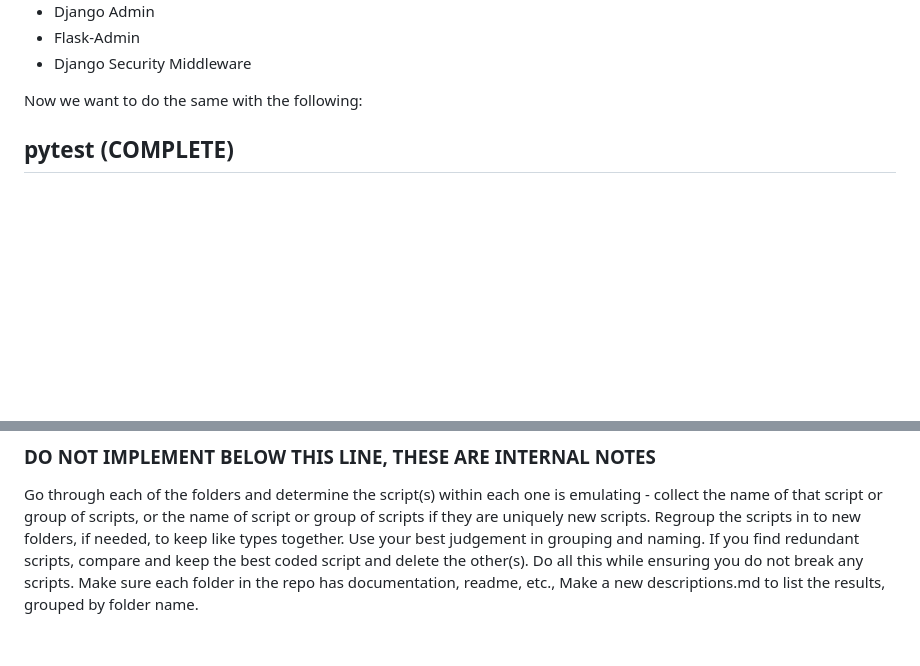
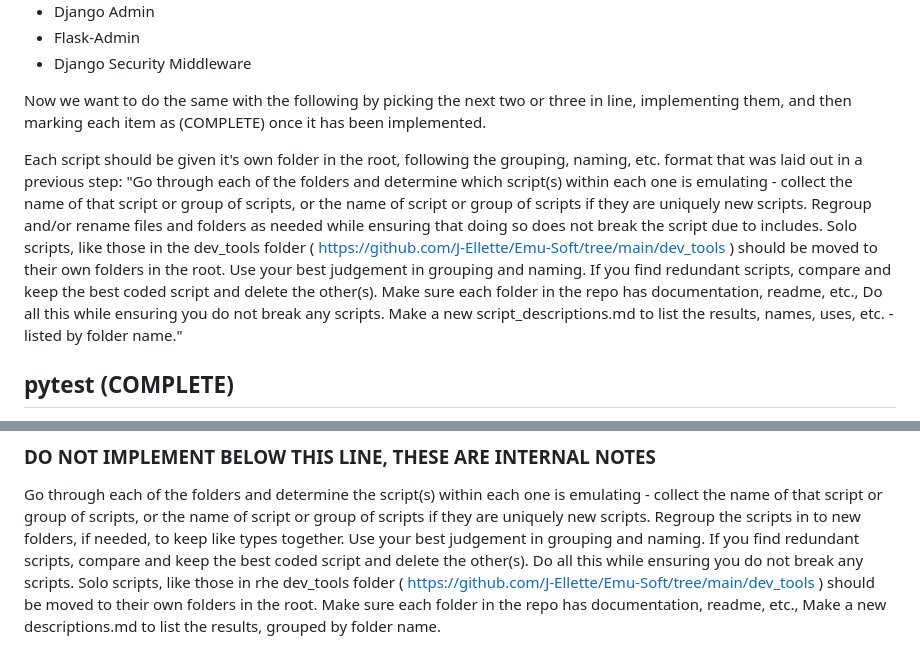
Before and after one commit to J-Ellette/Emu-Soft, a Markdown page: next-steps.md, 2 parts joined by grey strips. GitHub-like rendering; blank space fills up the shorter version.

Commit message:
Enhance organization guidelines for scripts and folders
Expanded instructions for organizing scripts and folders, including documentation requirements and handling redundant scripts.

```diff
--- a/next-steps.md
+++ b/next-steps.md
@@ -18,7 +18,17 @@ We have successfully emulated and recreated the following technologies:
 - Flask-Admin
 - Django Security Middleware
 
-Now we want to do the same with the following:
+Now we want to do the same with the following by picking the next two or three in line, implementing them, and then marking each item as (COMPLETE) once it has been implemented.
+
+Each script should be given it's own folder in the root, following the grouping, naming, etc. format that was laid out in a previous step:
+"Go through each of the folders and determine which script(s) within each one is emulating - collect the name of that script or group of scripts, or the name of script or group of scripts if they are uniquely new scripts.
+Regroup and/or rename files and folders as needed while ensuring that doing so does not break the script due to includes.
+Solo scripts, like those in the dev_tools folder ( https://github.com/J-Ellette/Emu-Soft/tree/main/dev_tools ) should be moved to their own folders in the root.
+Use your best judgement in grouping and naming.
+If you find redundant scripts, compare and keep the best coded script and delete the other(s).
+Make sure each folder in the repo has documentation, readme, etc.,
+Do all this while ensuring you do not break any scripts.
+Make a new script_descriptions.md to list the results, names, uses, etc. - listed by folder name."
 
 ## pytest (COMPLETE)
 Feasibility: Very High
@@ -162,5 +172,6 @@ Complexity: Medium - simpler than MyPy but requires many rules
 ### DO NOT IMPLEMENT BELOW THIS LINE, THESE ARE INTERNAL NOTES
 Go through each of the folders and determine the script(s) within each one is emulating - collect the name of that script or group of scripts, or the name of script or group of scripts if they are uniquely new scripts. Regroup the scripts in to new folders, if needed, to keep like types together. Use your best judgement in grouping and naming. If you find redundant scripts, compare and keep the best coded script and delete the other(s).
 Do all this while ensuring you do not break any scripts.
+Solo scripts, like those in rhe dev_tools folder ( https://github.com/J-Ellette/Emu-Soft/tree/main/dev_tools ) should be moved to their own folders in the root.
 Make sure each folder in the repo has documentation, readme, etc.,
 Make a new descriptions.md to list the results, grouped by folder name.
```
